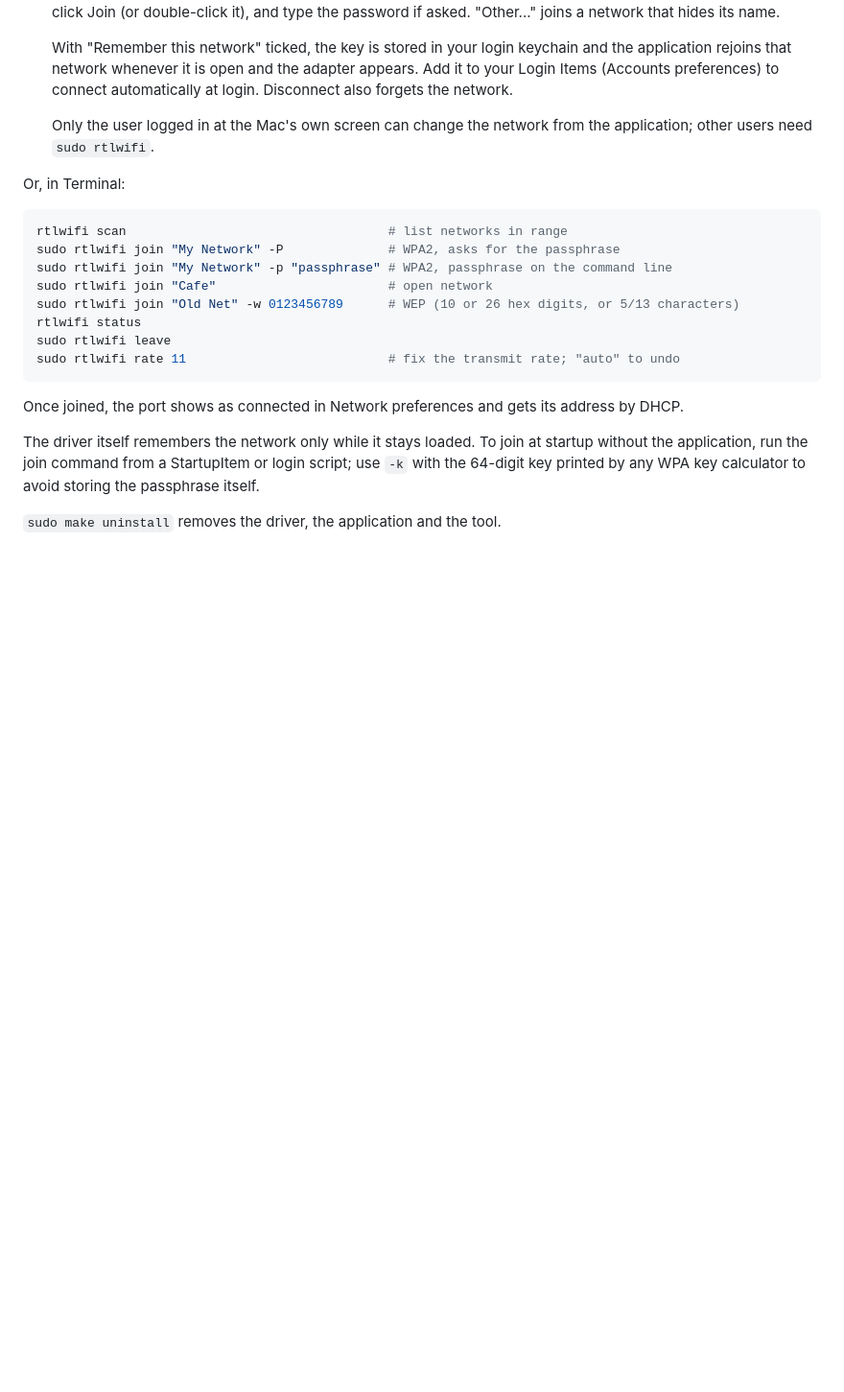
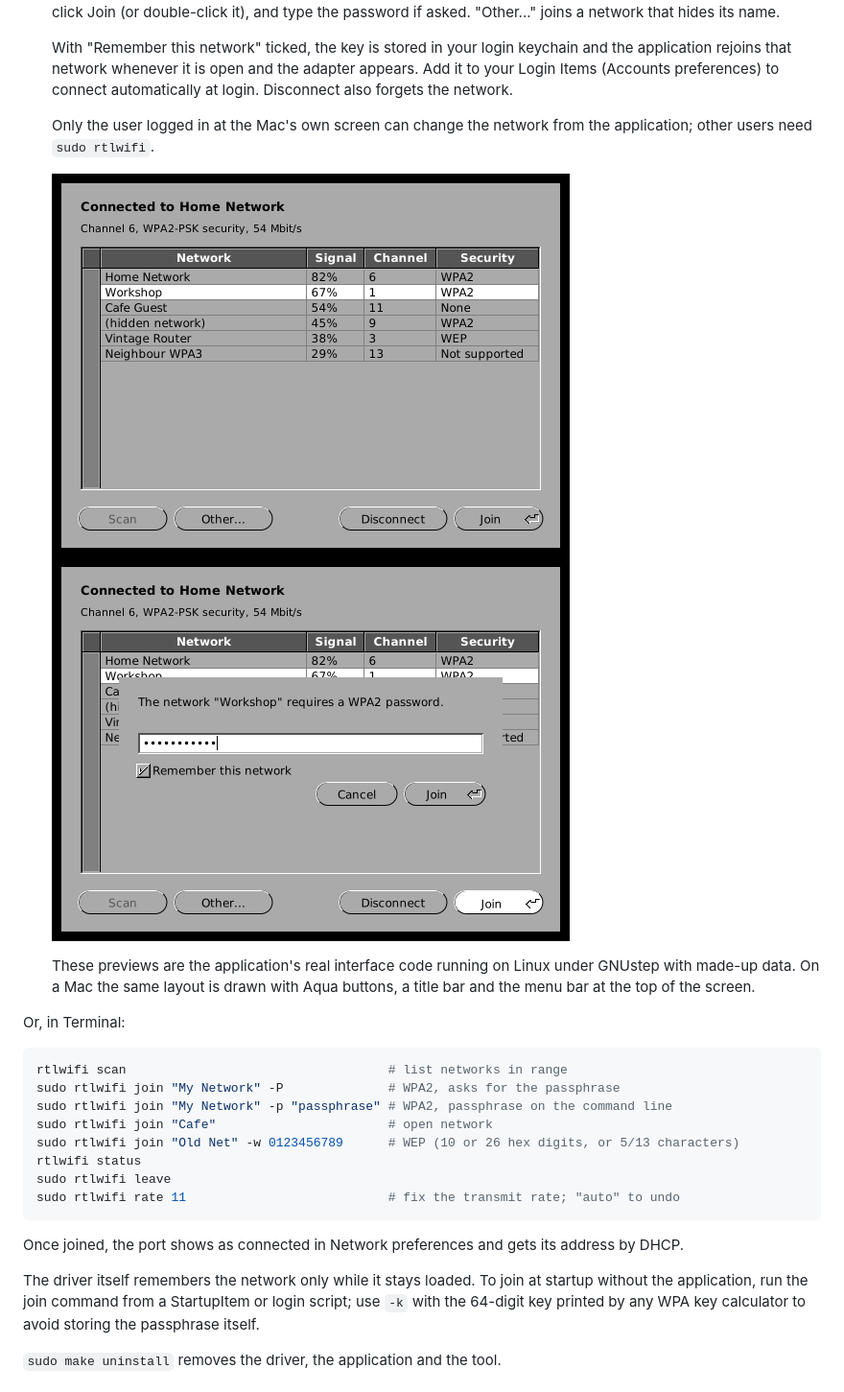
Before and after one commit to acorncomputervideos-ux/OSX-Wifi, a Markdown page: README.md, the part around the change. Shown at 96% size. GitHub-like rendering; pictures changed too: docs/preview-main.png (added), docs/preview-password.png (added); blank space fills up the shorter version.

Commit message:
Add GUI previews; make network sort portable and widen Channel column
Co-Authored-By: Claude Fable 5.2 <noreply@anthropic.com>
Claude-Session: https://claude.ai/code/session_01SkAk5bGVBFWMwtzoAKrm14

````diff
--- a/README.md
+++ b/README.md
@@ -105,6 +105,14 @@ after plugging in.
    Only the user logged in at the Mac's own screen can change the
    network from the application; other users need `sudo rtlwifi`.
 
+   ![Main window](docs/preview-main.png)
+   ![Password panel](docs/preview-password.png)
+
+   These previews are the application's real interface code running on
+   Linux under GNUstep with made-up data. On a Mac the same layout is
+   drawn with Aqua buttons, a title bar and the menu bar at the top of
+   the screen.
+
 Or, in Terminal:
 
 ```sh
````
Also changed, not shown: 1 other file.
